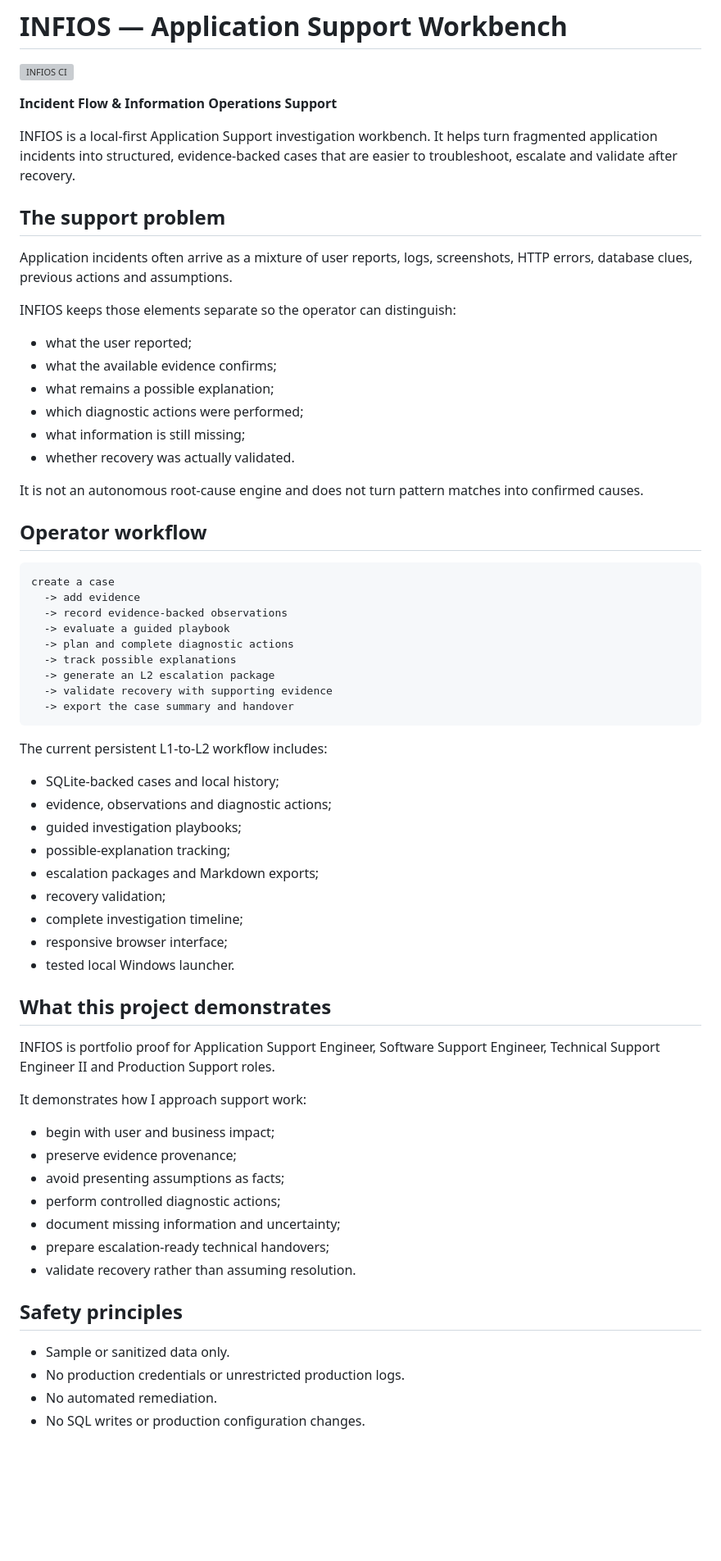
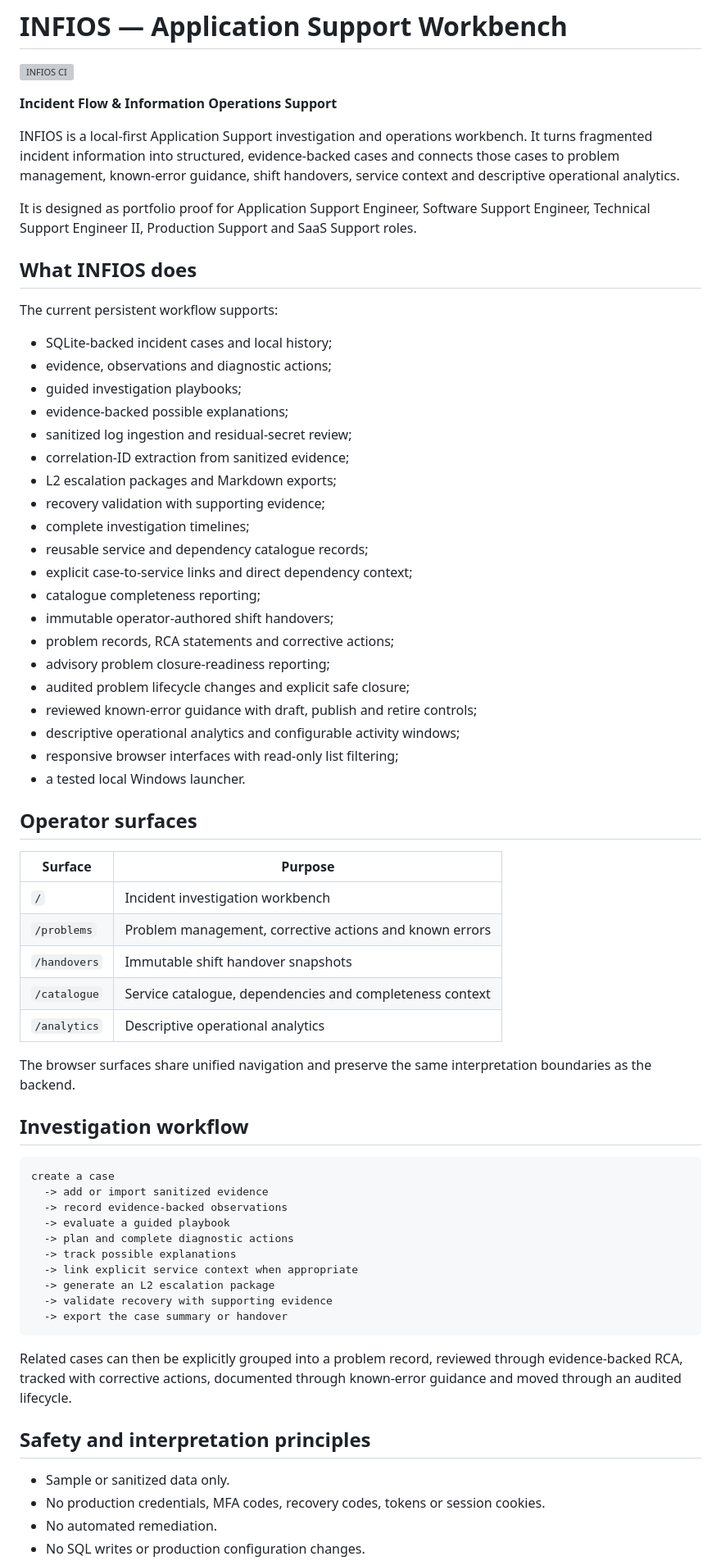
Before and after one commit to RafaelAlbaWebify/infios-app-support-workbench, a Markdown page: README.md, the part around one of its changes. Shown at 82% size. Rendered like a GitHub page; blank space fills up the shorter version; grey boxes are pictures that could not be loaded.

Commit message:
Update release readiness documentation
* Document current project status

* Update product overview

* Restore stable README sections

* Correct completion estimate

* Align completion estimate

````diff
--- a/README.md
+++ b/README.md
@@ -4,66 +4,67 @@
 
 **Incident Flow & Information Operations Support**
 
-INFIOS is a local-first Application Support investigation workbench. It helps turn fragmented application incidents into structured, evidence-backed cases that are easier to troubleshoot, escalate and validate after recovery.
+INFIOS is a local-first Application Support investigation and operations workbench. It turns fragmented incident information into structured, evidence-backed cases and connects those cases to problem management, known-error guidance, shift handovers, service context and descriptive operational analytics.
 
-## The support problem
+It is designed as portfolio proof for Application Support Engineer, Software Support Engineer, Technical Support Engineer II, Production Support and SaaS Support roles.
 
-Application incidents often arrive as a mixture of user reports, logs, screenshots, HTTP errors, database clues, previous actions and assumptions.
+## What INFIOS does
 
-INFIOS keeps those elements separate so the operator can distinguish:
+The current persistent workflow supports:
 
-- what the user reported;
-- what the available evidence confirms;
-- what remains a possible explanation;
-- which diagnostic actions were performed;
-- what information is still missing;
-- whether recovery was actually validated.
+- SQLite-backed incident cases and local history;
+- evidence, observations and diagnostic actions;
+- guided investigation playbooks;
+- evidence-backed possible explanations;
+- sanitized log ingestion and residual-secret review;
+- correlation-ID extraction from sanitized evidence;
+- L2 escalation packages and Markdown exports;
+- recovery validation with supporting evidence;
+- complete investigation timelines;
+- reusable service and dependency catalogue records;
+- explicit case-to-service links and direct dependency context;
+- catalogue completeness reporting;
+- immutable operator-authored shift handovers;
+- problem records, RCA statements and corrective actions;
+- advisory problem closure-readiness reporting;
+- audited problem lifecycle changes and explicit safe closure;
+- reviewed known-error guidance with draft, publish and retire controls;
+- descriptive operational analytics and configurable activity windows;
+- responsive browser interfaces with read-only list filtering;
+- a tested local Windows launcher.
 
-It is not an autonomous root-cause engine and does not turn pattern matches into confirmed causes.
+## Operator surfaces
 
-## Operator workflow
+| Surface | Purpose |
+|---|---|
+| `/` | Incident investigation workbench |
+| `/problems` | Problem management, corrective actions and known errors |
+| `/handovers` | Immutable shift handover snapshots |
+| `/catalogue` | Service catalogue, dependencies and completeness context |
+| `/analytics` | Descriptive operational analytics |
+
+The browser surfaces share unified navigation and preserve the same interpretation boundaries as the backend.
+
+## Investigation workflow
 
 ```text
 create a case
-  -> add evidence
+  -> add or import sanitized evidence
   -> record evidence-backed observations
   -> evaluate a guided playbook
   -> plan and complete diagnostic actions
   -> track possible explanations
+  -> link explicit service context when appropriate
   -> generate an L2 escalation package
   -> validate recovery with supporting evidence
-  -> export the case summary and handover
+  -> export the case summary or handover
 ```
 
-The current persistent L1-to-L2 workflow includes:
+Related cases can then be explicitly grouped into a problem record, reviewed through evidence-backed RCA, tracked with corrective actions, documented through known-error guidance and moved through an audited lifecycle.
 
-- SQLite-backed cases and local history;
-- evidence, observations and diagnostic actions;
-- guided investigation playbooks;
-- possible-explanation tracking;
-- escalation packages and Markdown exports;
-- recovery validation;
-- complete investigation timeline;
-- responsive browser interface;
-- tested local Windows launcher.
-
-## What this project demonstrates
-
-INFIOS is portfolio proof for Application Support Engineer, Software Support Engineer, Technical Support Engineer II and Production Support roles.
-
-It demonstrates how I approach support work:
-
-- begin with user and business impact;
-- preserve evidence provenance;
-- avoid presenting assumptions as facts;
-- perform controlled diagnostic actions;
-- document missing information and uncertainty;
-- prepare escalation-ready technical handovers;
-- validate recovery rather than assuming resolution.
-
-## Safety principles
+## Safety and interpretation principles
 
 - Sample or sanitized data only.
-- No production credentials or unrestricted production logs.
+- No production credentials, MFA codes, recovery codes, tokens or session cookies.
 - No automated remediation.
 - No SQL writes or production configuration changes.
````
Also changed, not shown: other parts of README.md (+42 -27 lines), docs/PROJECT_STATUS.md (added, +92 -0 lines).
